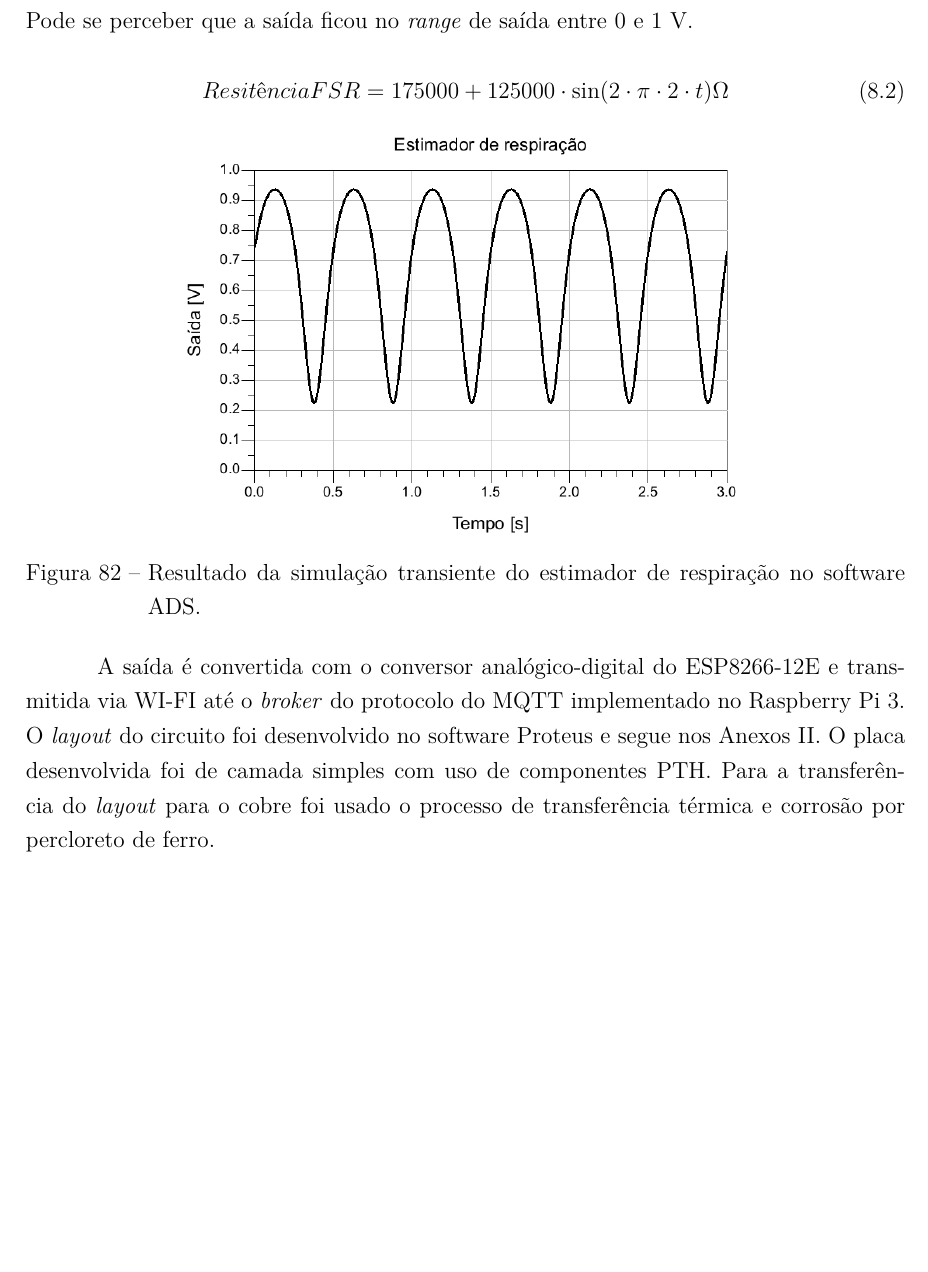
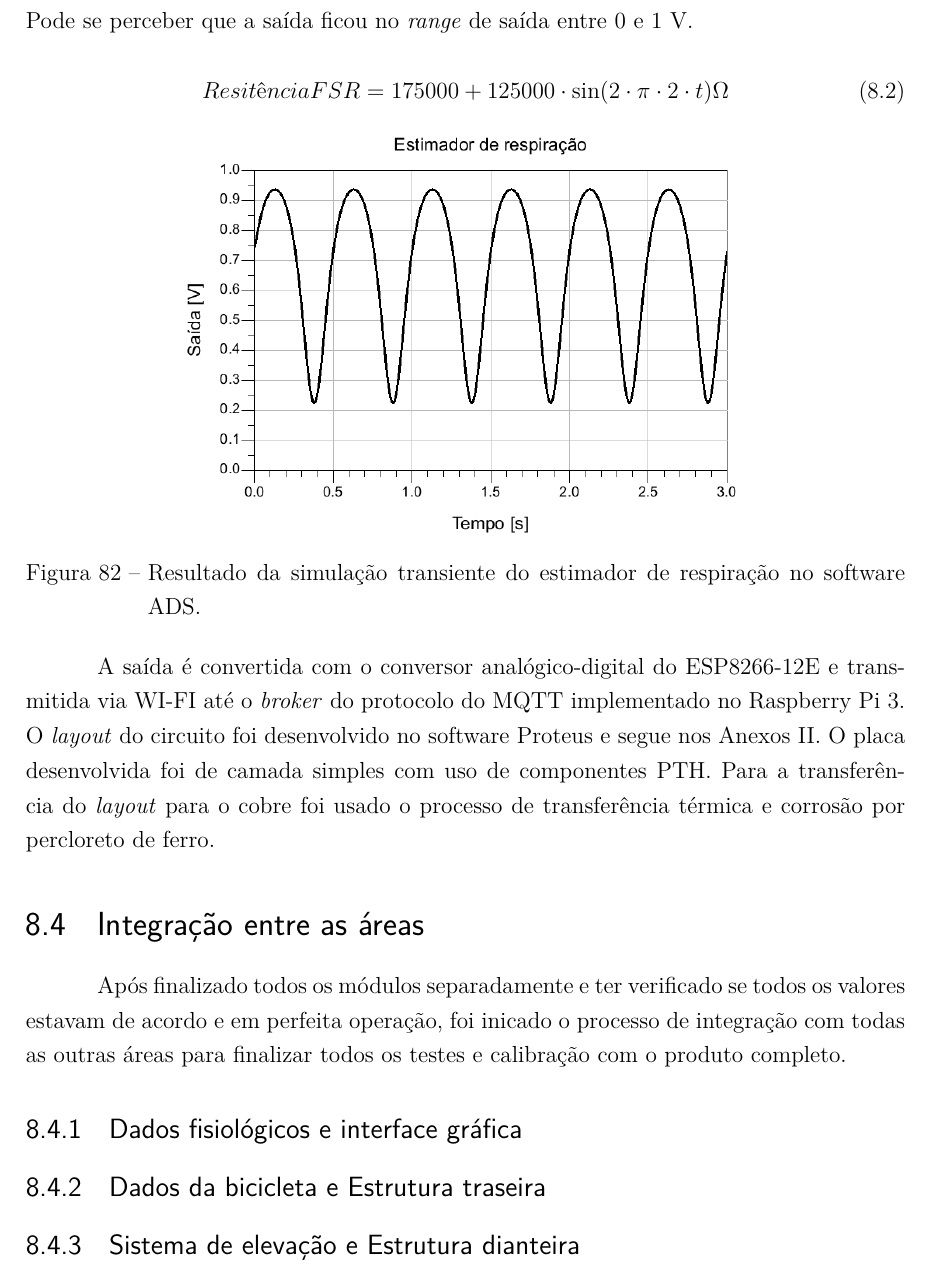
Before and after one commit to VRide/pontodecontrole3, a LaTeX thesis (pc3.tex, which reads editaveis/eletronica.tex): part of page 97 of 176, cut so that both start at the same text, the shorter picture padded with empty space. Compiled offline with pdfLaTeX.

Commit message:
boa noite

```diff
--- a/editaveis/eletronica.tex
+++ b/editaveis/eletronica.tex
@@ -304,6 +303,15 @@ Resitência FSR = 175000 + 125000 \cdot \sin (2 \cdot \pi \cdot 2 \cdot t) \spac
     O \textit{layout} do circuito foi desenvolvido no software Proteus e segue nos Anexos II. O placa desenvolvida foi de camada simples com uso de componentes PTH. Para a transferência do \textit{layout} para o cobre foi usado o processo de transferência térmica e corrosão por percloreto de ferro.
 
 
+\section{Integração entre as áreas}
+	Após finalizado todos os módulos separadamente e ter verificado se todos os valores estavam de acordo e em perfeita operação, foi inicado o  processo de integração com todas as outras áreas para finalizar todos os testes e calibração com o produto completo.
+
+\subsection{Dados fisiológicos e interface gráfica}
+
+\subsection{Dados da bicicleta e Estrutura traseira}
+
+\subsection{Sistema de elevação  e Estrutura dianteira}
+
 
 
 
```
Also changed, not shown: editaveis/eletronica.tex (1 more changed lines).
